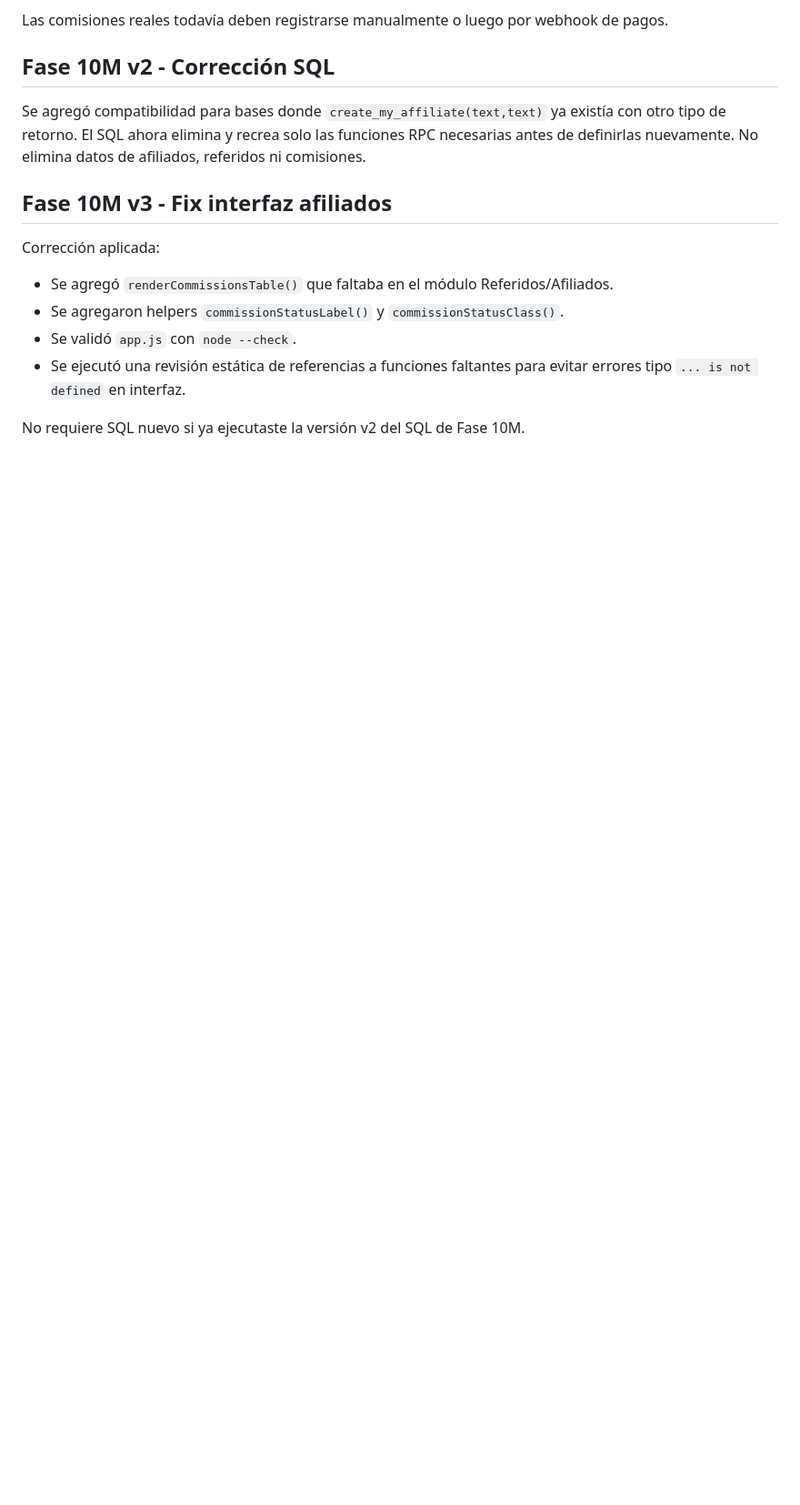
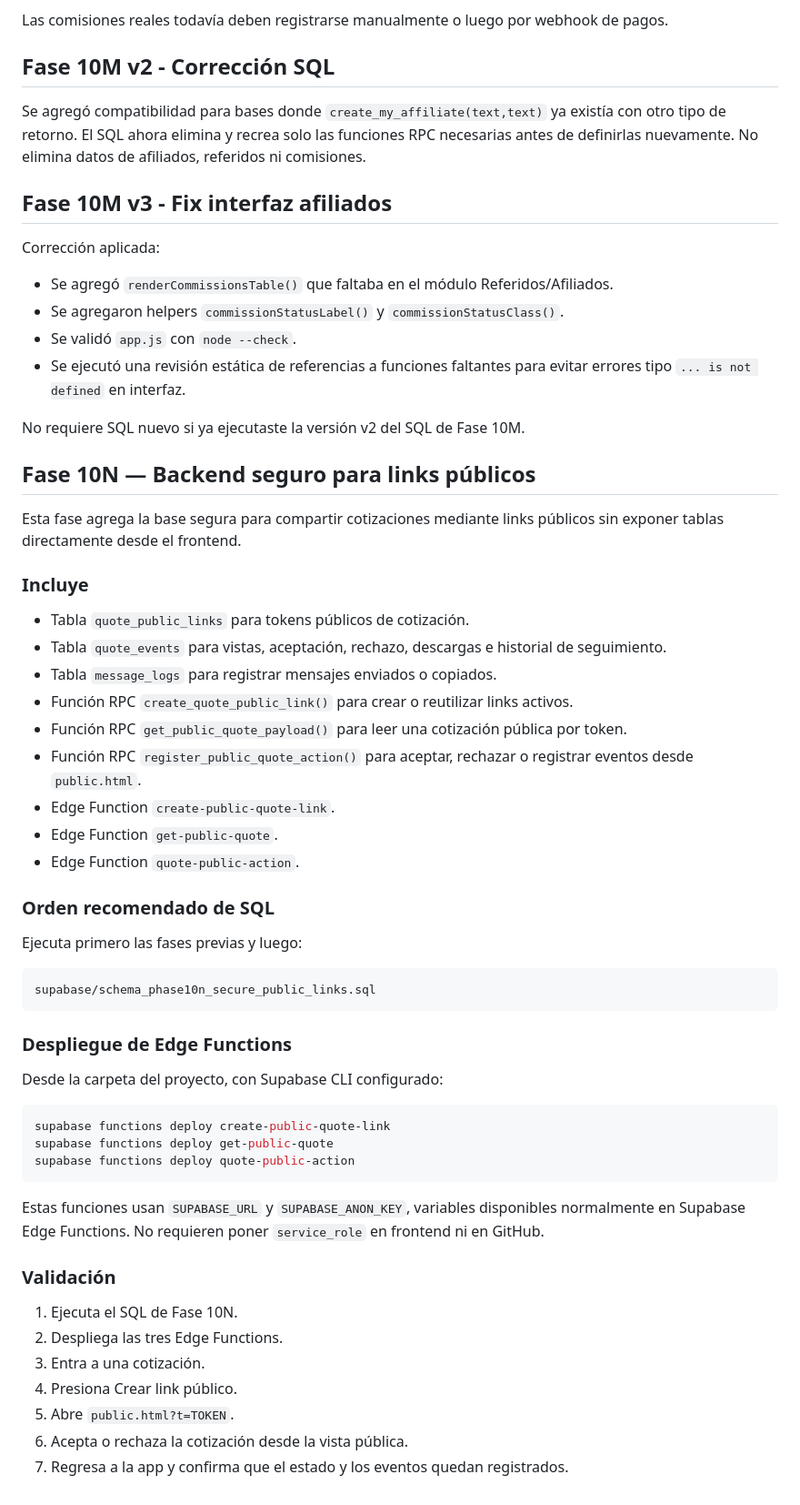
Before and after one commit to BlayDaniel/CotizaFlow, a Markdown page: README.md, the part around the change. Shown at 91% size. Rendered like a GitHub page; blank space fills up the shorter version.

````diff
--- a/README.md
+++ b/README.md
@@ -250,3 +250,49 @@ Corrección aplicada:
 - Se ejecutó una revisión estática de referencias a funciones faltantes para evitar errores tipo `... is not defined` en interfaz.
 
 No requiere SQL nuevo si ya ejecutaste la versión v2 del SQL de Fase 10M.
+
+## Fase 10N — Backend seguro para links públicos
+
+Esta fase agrega la base segura para compartir cotizaciones mediante links públicos sin exponer tablas directamente desde el frontend.
+
+### Incluye
+
+- Tabla `quote_public_links` para tokens públicos de cotización.
+- Tabla `quote_events` para vistas, aceptación, rechazo, descargas e historial de seguimiento.
+- Tabla `message_logs` para registrar mensajes enviados o copiados.
+- Función RPC `create_quote_public_link()` para crear o reutilizar links activos.
+- Función RPC `get_public_quote_payload()` para leer una cotización pública por token.
+- Función RPC `register_public_quote_action()` para aceptar, rechazar o registrar eventos desde `public.html`.
+- Edge Function `create-public-quote-link`.
+- Edge Function `get-public-quote`.
+- Edge Function `quote-public-action`.
+
+### Orden recomendado de SQL
+
+Ejecuta primero las fases previas y luego:
+
+```sql
+supabase/schema_phase10n_secure_public_links.sql
+```
+
+### Despliegue de Edge Functions
+
+Desde la carpeta del proyecto, con Supabase CLI configurado:
+
+```bash
+supabase functions deploy create-public-quote-link
+supabase functions deploy get-public-quote
+supabase functions deploy quote-public-action
+```
+
+Estas funciones usan `SUPABASE_URL` y `SUPABASE_ANON_KEY`, variables disponibles normalmente en Supabase Edge Functions. No requieren poner `service_role` en frontend ni en GitHub.
+
+### Validación
+
+1. Ejecuta el SQL de Fase 10N.
+2. Despliega las tres Edge Functions.
+3. Entra a una cotización.
+4. Presiona Crear link público.
+5. Abre `public.html?t=TOKEN`.
+6. Acepta o rechaza la cotización desde la vista pública.
+7. Regresa a la app y confirma que el estado y los eventos quedan registrados.
````
